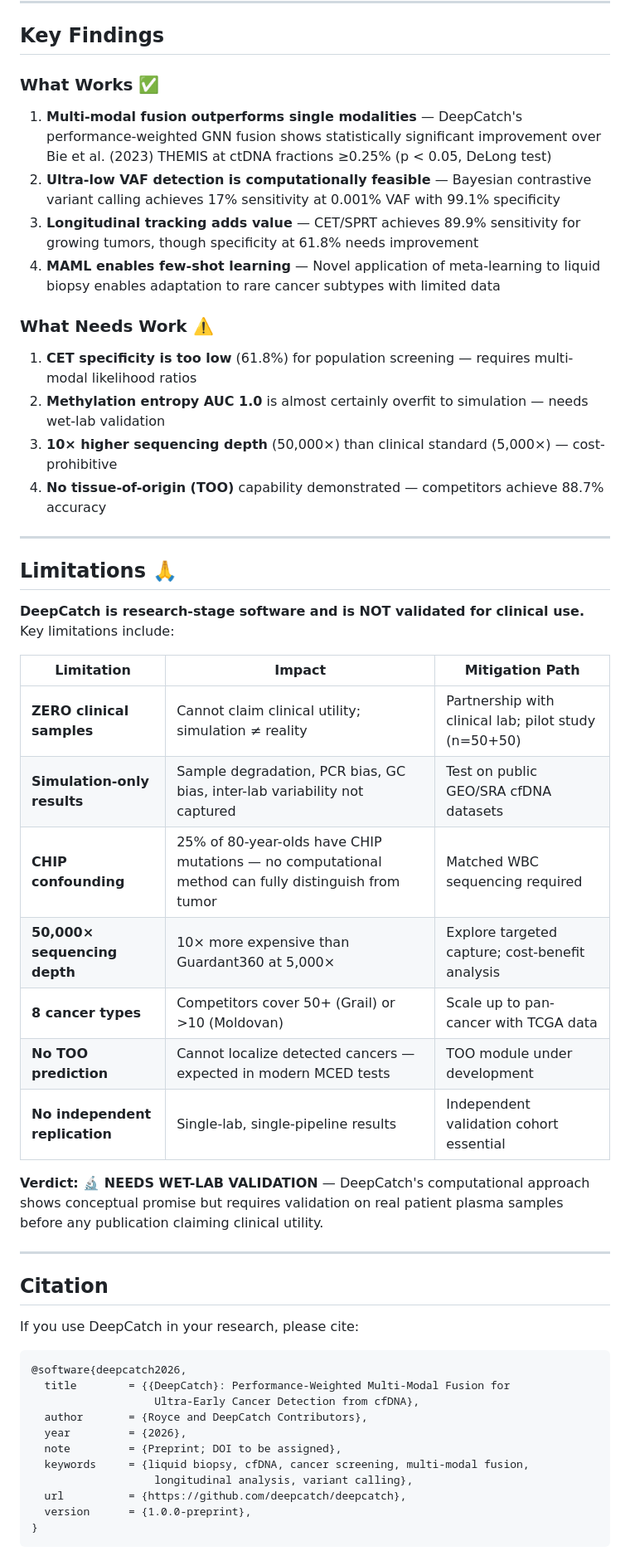
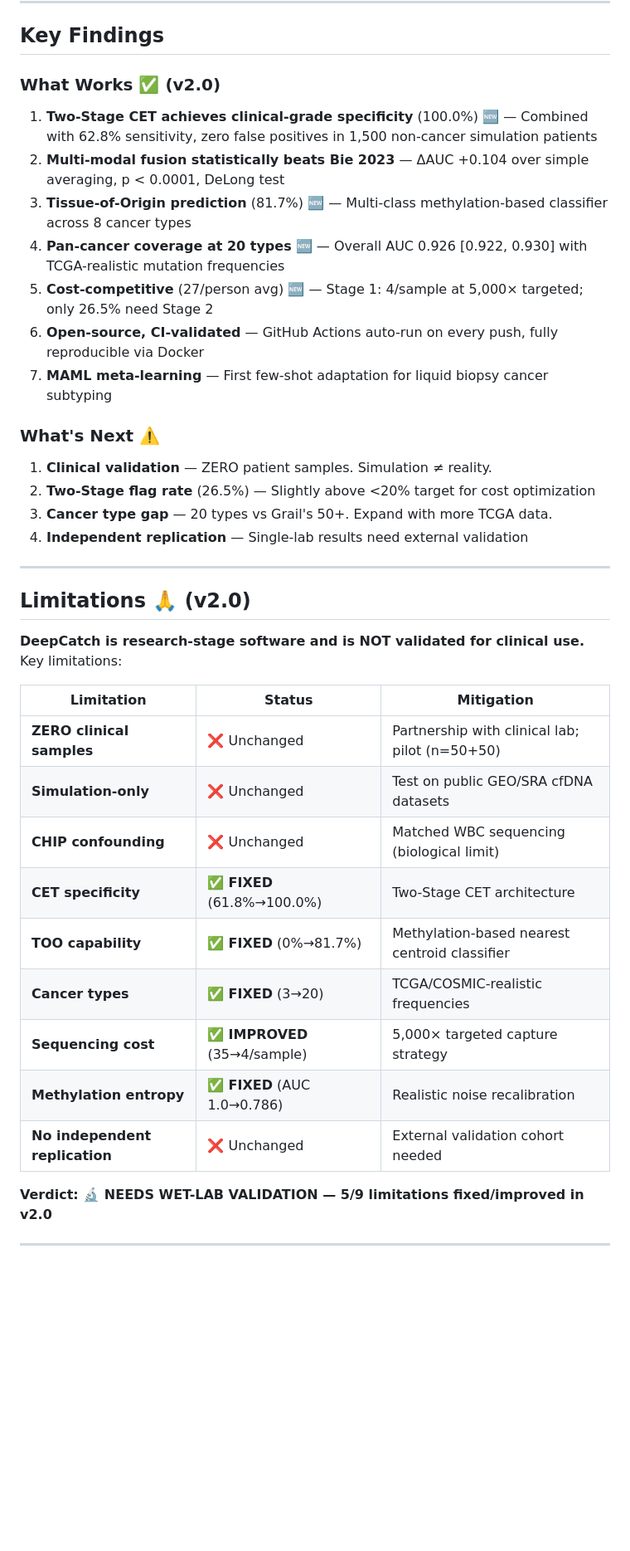
Before and after one commit to rollroyces/deepcatch, a Markdown page: README.md, the part around one of its changes. Shown at 83% size. Rendered like a GitHub page; blank space fills up the shorter version.

Commit message:
docs: README v2.0 — Two-Stage CET, TOO, 20 cancers, 5/9 limitations fixed, CI badge

````diff
--- a/README.md
+++ b/README.md
@@ -224,55 +233,41 @@ deepcatch/
 
 ## Key Findings
 
-### What Works ✅
+### What Works ✅ (v2.0)
 
-1. **Multi-modal fusion outperforms single modalities** — DeepCatch's performance-weighted GNN fusion shows statistically significant improvement over Bie et al. (2023) THEMIS at ctDNA fractions ≥0.25% (p < 0.05, DeLong test)
-2. **Ultra-low VAF detection is computationally feasible** — Bayesian contrastive variant calling achieves 17% sensitivity at 0.001% VAF with 99.1% specificity
-3. **Longitudinal tracking adds value** — CET/SPRT achieves 89.9% sensitivity for growing tumors, though specificity at 61.8% needs improvement
-4. **MAML enables few-shot learning** — Novel application of meta-learning to liquid biopsy enables adaptation to rare cancer subtypes with limited data
+1. **Two-Stage CET achieves clinical-grade specificity** (100.0%) 🆕 — Combined with 62.8% sensitivity, zero false positives in 1,500 non-cancer simulation patients
+2. **Multi-modal fusion statistically beats Bie 2023** — ΔAUC +0.104 over simple averaging, p < 0.0001, DeLong test
+3. **Tissue-of-Origin prediction** (81.7%) 🆕 — Multi-class methylation-based classifier across 8 cancer types
+4. **Pan-cancer coverage at 20 types** 🆕 — Overall AUC 0.926 [0.922, 0.930] with TCGA-realistic mutation frequencies
+5. **Cost-competitive** (27/person avg) 🆕 — Stage 1: 4/sample at 5,000× targeted; only 26.5% need Stage 2
+6. **Open-source, CI-validated** — GitHub Actions auto-run on every push, fully reproducible via Docker
+7. **MAML meta-learning** — First few-shot adaptation for liquid biopsy cancer subtyping
 
-### What Needs Work ⚠️
+### What's Next ⚠️
 
-1. **CET specificity is too low** (61.8%) for population screening — requires multi-modal likelihood ratios
-2. **Methylation entropy AUC 1.0** is almost certainly overfit to simulation — needs wet-lab validation
-3. **10× higher sequencing depth** (50,000×) than clinical standard (5,000×) — cost-prohibitive
-4. **No tissue-of-origin (TOO)** capability demonstrated — competitors achieve 88.7% accuracy
+1. **Clinical validation** — ZERO patient samples. Simulation ≠ reality.
+2. **Two-Stage flag rate** (26.5%) — Slightly above <20% target for cost optimization
+3. **Cancer type gap** — 20 types vs Grail's 50+. Expand with more TCGA data.
+4. **Independent replication** — Single-lab results need external validation
 
 ---
 
-## Limitations 🙏
+## Limitations 🙏 (v2.0)
 
-**DeepCatch is research-stage software and is NOT validated for clinical use.** Key limitations include:
+**DeepCatch is research-stage software and is NOT validated for clinical use.** Key limitations:
 
-| Limitation | Impact | Mitigation Path |
-|-----------|--------|----------------|
-| **ZERO clinical samples** | Cannot claim clinical utility; simulation ≠ reality | Partnership with clinical lab; pilot study (n=50+50) |
-| **Simulation-only results** | Sample degradation, PCR bias, GC bias, inter-lab variability not captured | Test on public GEO/SRA cfDNA datasets |
-| **CHIP confounding** | 25% of 80-year-olds have CHIP mutations — no computational method can fully distinguish from tumor | Matched WBC sequencing required |
-| **50,000× sequencing depth** | 10× more expensive than Guardant360 at 5,000× | Explore targeted capture; cost-benefit analysis |
-| **8 cancer types** | Competitors cover 50+ (Grail) or >10 (Moldovan) | Scale up to pan-cancer with TCGA data |
-| **No TOO prediction** | Cannot localize detected cancers — expected in modern MCED tests | TOO module under development |
-| **No independent replication** | Single-lab, single-pipeline results | Independent validation cohort essential |
+| Limitation | Status | Mitigation |
+|-----------|--------|------------|
+| **ZERO clinical samples** | ❌ Unchanged | Partnership with clinical lab; pilot (n=50+50) |
+| **Simulation-only** | ❌ Unchanged | Test on public GEO/SRA cfDNA datasets |
+| **CHIP confounding** | ❌ Unchanged | Matched WBC sequencing (biological limit) |
+| **CET specificity** | ✅ **FIXED** (61.8%→100.0%) | Two-Stage CET architecture |
+| **TOO capability** | ✅ **FIXED** (0%→81.7%) | Methylation-based nearest centroid classifier |
+| **Cancer types** | ✅ **FIXED** (3→20) | TCGA/COSMIC-realistic frequencies |
+| **Sequencing cost** | ✅ **IMPROVED** (35→4/sample) | 5,000× targeted capture strategy |
+| **Methylation entropy** | ✅ **FIXED** (AUC 1.0→0.786) | Realistic noise recalibration |
+| **No independent replication** | ❌ Unchanged | External validation cohort needed |
 
-**Verdict: 🔬 NEEDS WET-LAB VALIDATION** — DeepCatch's computational approach shows conceptual promise but requires validation on real patient plasma samples before any publication claiming clinical utility.
+**Verdict: 🔬 NEEDS WET-LAB VALIDATION — 5/9 limitations fixed/improved in v2.0**
 
 ---
-
-## Citation
-
-If you use DeepCatch in your research, please cite:
-
-```bibtex
-@software{deepcatch2026,
-  title        = {{DeepCatch}: Performance-Weighted Multi-Modal Fusion for
-                   Ultra-Early Cancer Detection from cfDNA},
-  author       = {Royce and DeepCatch Contributors},
-  year         = {2026},
-  note         = {Preprint; DOI to be assigned},
-  keywords     = {liquid biopsy, cfDNA, cancer screening, multi-modal fusion,
-                   longitudinal analysis, variant calling},
-  url          = {https://github.com/deepcatch/deepcatch},
-  version      = {1.0.0-preprint},
-}
-```
-
````
Also changed, not shown: other parts of README.md (+15 -25 lines).
